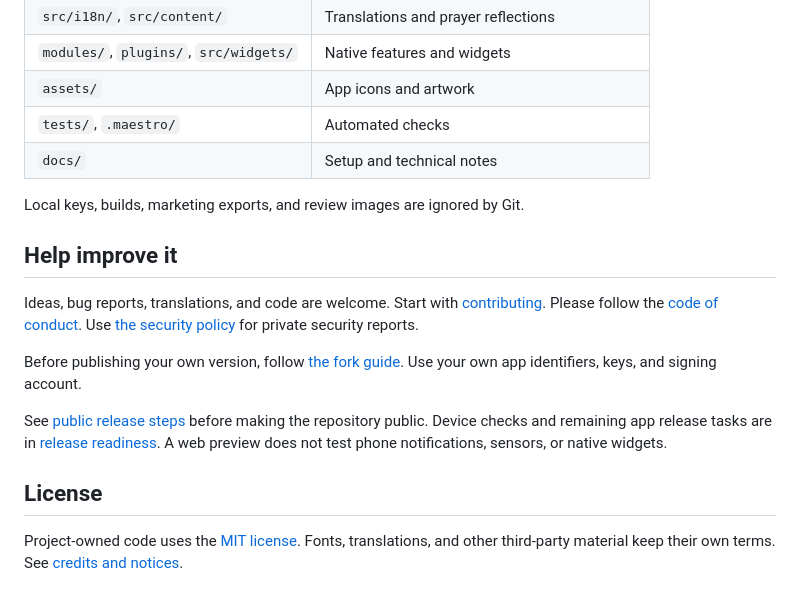
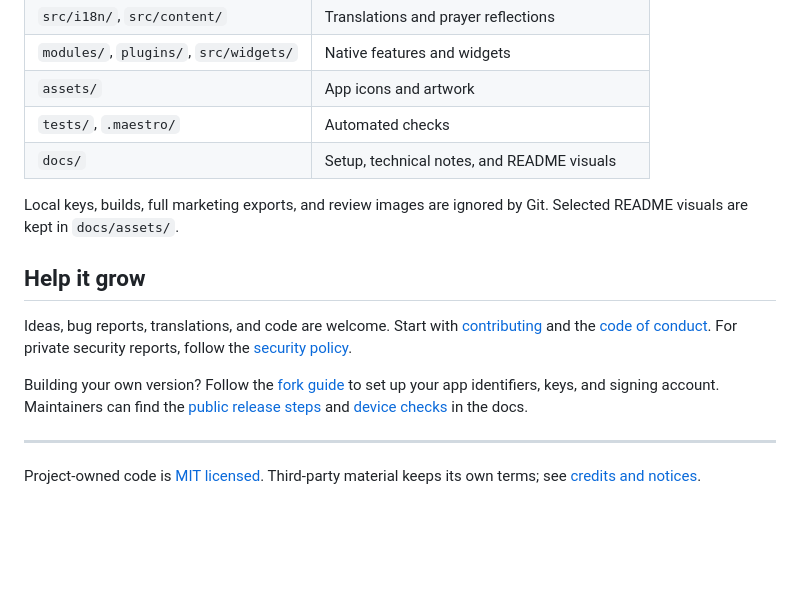
Before and after one commit to HasanC14/PrayerTime-Mobile-App, a Markdown page: README.md, the part around one of its changes. Rendered like a GitHub page; folded sections open; blank space fills up the shorter version.

```diff
--- a/README.md
+++ b/README.md
@@ -73,18 +98,18 @@ npm test
 | `modules/`, `plugins/`, `src/widgets/` | Native features and widgets |
 | `assets/` | App icons and artwork |
 | `tests/`, `.maestro/` | Automated checks |
-| `docs/` | Setup and technical notes |
+| `docs/` | Setup, technical notes, and README visuals |
 
-Local keys, builds, marketing exports, and review images are ignored by Git.
+Local keys, builds, full marketing exports, and review images are ignored by Git. Selected README visuals are kept in `docs/assets/`.
 
-## Help improve it
+</details>
 
-Ideas, bug reports, translations, and code are welcome. Start with [contributing](CONTRIBUTING.md). Please follow the [code of conduct](CODE_OF_CONDUCT.md). Use [the security policy](SECURITY.md) for private security reports.
+## Help it grow
 
-Before publishing your own version, follow [the fork guide](docs/configuration.md#eas-builds-and-forks). Use your own app identifiers, keys, and signing account.
+Ideas, bug reports, translations, and code are welcome. Start with [contributing](CONTRIBUTING.md) and the [code of conduct](CODE_OF_CONDUCT.md). For private security reports, follow the [security policy](SECURITY.md).
 
-See [public release steps](docs/public-release.md) before making the repository public. Device checks and remaining app release tasks are in [release readiness](docs/release-readiness.md). A web preview does not test phone notifications, sensors, or native widgets.
+Building your own version? Follow the [fork guide](docs/configuration.md#eas-builds-and-forks) to set up your app identifiers, keys, and signing account. Maintainers can find the [public release steps](docs/public-release.md) and [device checks](docs/release-readiness.md) in the docs.
 
-## License
+---
 
-Project-owned code uses the [MIT license](LICENSE). Fonts, translations, and other third-party material keep their own terms. See [credits and notices](THIRD_PARTY_NOTICES.md).
+Project-owned code is [MIT licensed](LICENSE). Third-party material keeps its own terms; see [credits and notices](THIRD_PARTY_NOTICES.md).
```
Also changed, not shown: other parts of README.md (+47 -22 lines), THIRD_PARTY_NOTICES.md (+3 -1 lines), docs/assets/README.md (added, +9 -0 lines), docs/assets/banner.png (added), docs/assets/google-play-badge.png (added), docs/assets/prayer-journal.png (added), docs/assets/prayer-times.png (added), docs/assets/widgets.png (added).
